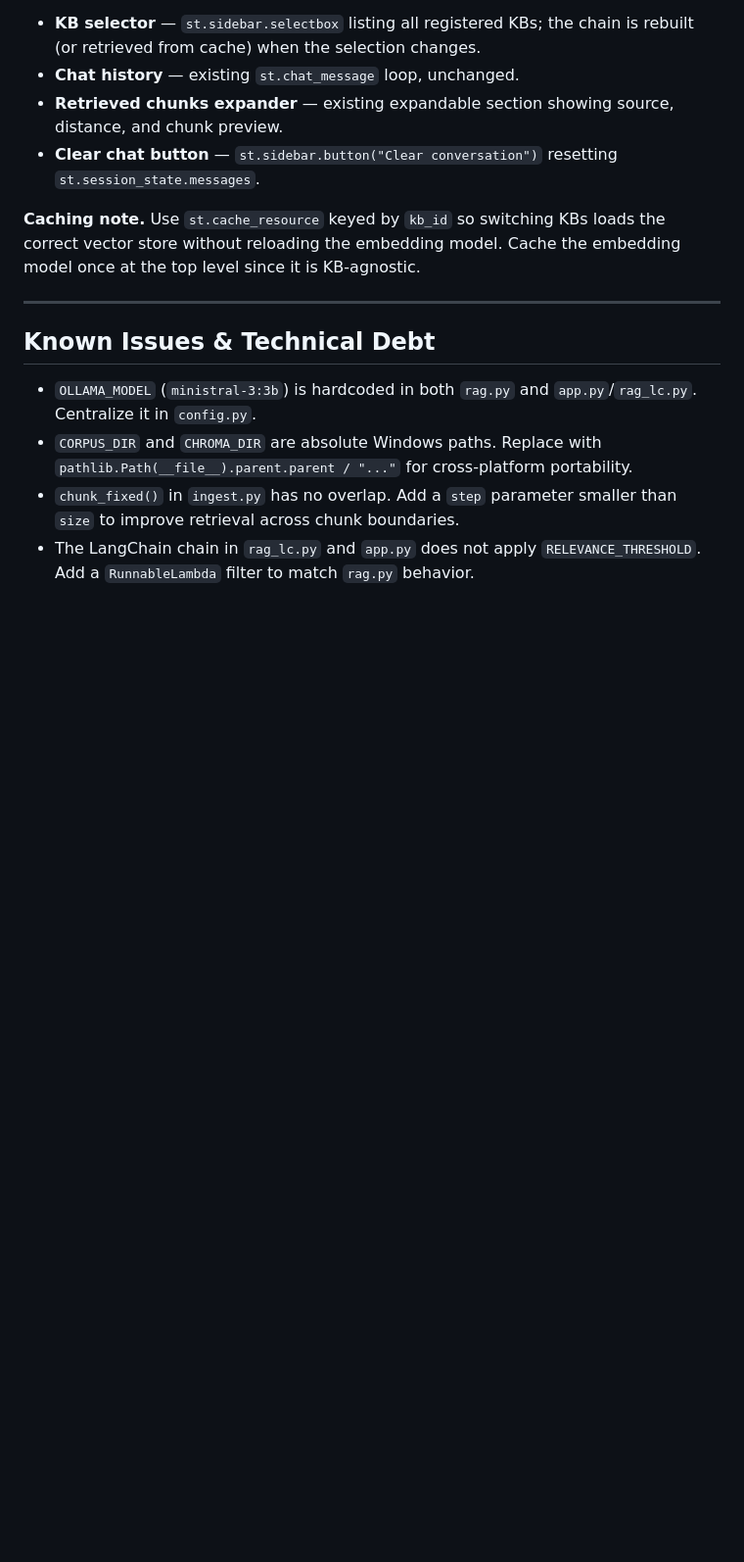
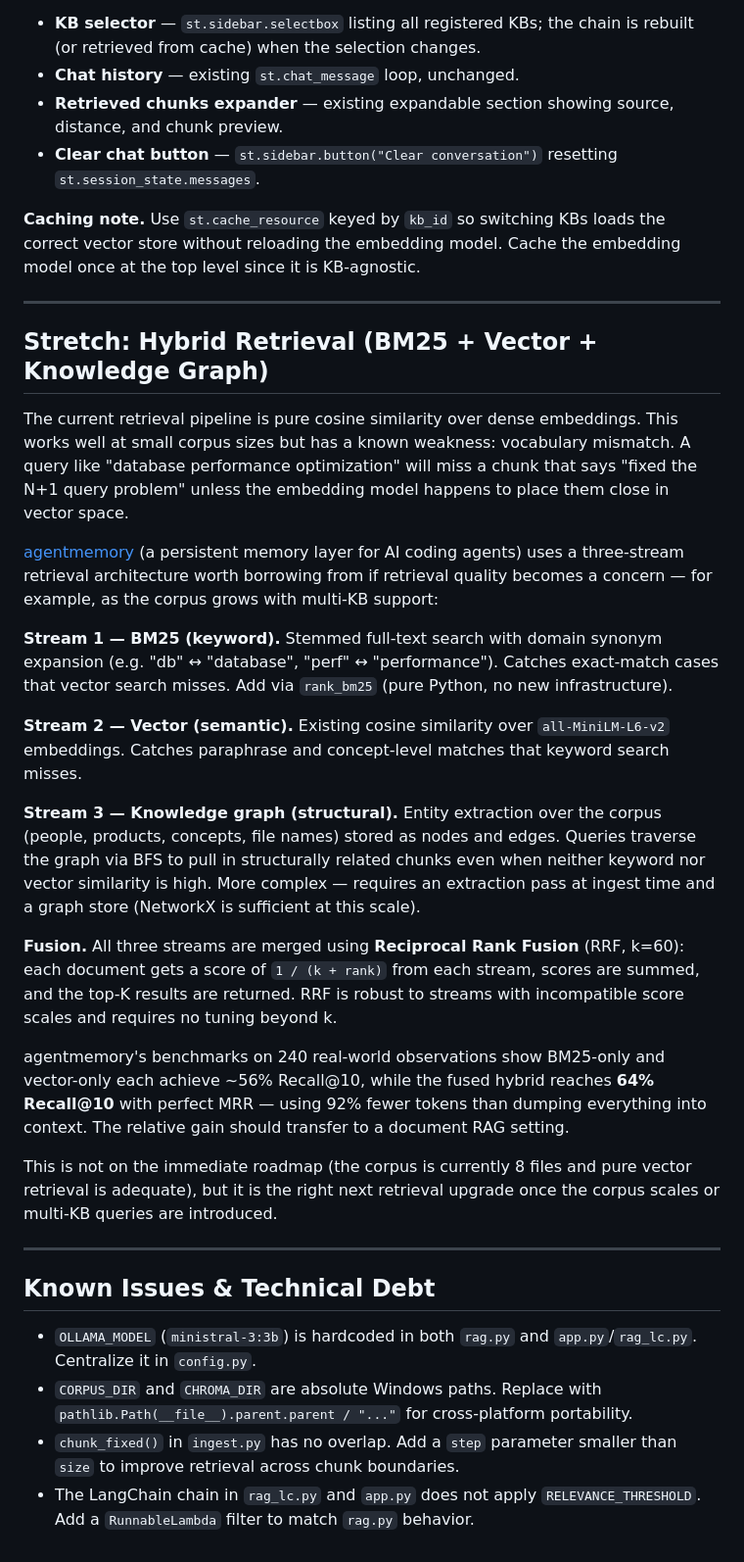
Before and after one commit to sleepingmonkeylabs/codon-rag, a Markdown page: claude.md, the part around the change. Shown at 98% size. Rendered like a GitHub page; blank space fills up the shorter version.

Commit message:
claude .md update with

```diff
--- a/claude.md
+++ b/claude.md
@@ -202,6 +202,26 @@ This page is the existing chat interface, extended with KB awareness.
 
 ---
 
+## Stretch: Hybrid Retrieval (BM25 + Vector + Knowledge Graph)
+
+The current retrieval pipeline is pure cosine similarity over dense embeddings. This works well at small corpus sizes but has a known weakness: vocabulary mismatch. A query like "database performance optimization" will miss a chunk that says "fixed the N+1 query problem" unless the embedding model happens to place them close in vector space.
+
+[agentmemory](https://github.com/rohitg00/agentmemory) (a persistent memory layer for AI coding agents) uses a three-stream retrieval architecture worth borrowing from if retrieval quality becomes a concern — for example, as the corpus grows with multi-KB support:
+
+**Stream 1 — BM25 (keyword).** Stemmed full-text search with domain synonym expansion (e.g. "db" ↔ "database", "perf" ↔ "performance"). Catches exact-match cases that vector search misses. Add via `rank_bm25` (pure Python, no new infrastructure).
+
+**Stream 2 — Vector (semantic).** Existing cosine similarity over `all-MiniLM-L6-v2` embeddings. Catches paraphrase and concept-level matches that keyword search misses.
+
+**Stream 3 — Knowledge graph (structural).** Entity extraction over the corpus (people, products, concepts, file names) stored as nodes and edges. Queries traverse the graph via BFS to pull in structurally related chunks even when neither keyword nor vector similarity is high. More complex — requires an extraction pass at ingest time and a graph store (NetworkX is sufficient at this scale).
+
+**Fusion.** All three streams are merged using **Reciprocal Rank Fusion** (RRF, k=60): each document gets a score of `1 / (k + rank)` from each stream, scores are summed, and the top-K results are returned. RRF is robust to streams with incompatible score scales and requires no tuning beyond k.
+
+agentmemory's benchmarks on 240 real-world observations show BM25-only and vector-only each achieve ~56% Recall@10, while the fused hybrid reaches **64% Recall@10** with perfect MRR — using 92% fewer tokens than dumping everything into context. The relative gain should transfer to a document RAG setting.
+
+This is not on the immediate roadmap (the corpus is currently 8 files and pure vector retrieval is adequate), but it is the right next retrieval upgrade once the corpus scales or multi-KB queries are introduced.
+
+---
+
 ## Known Issues & Technical Debt
 
 - `OLLAMA_MODEL` (`ministral-3:3b`) is hardcoded in both `rag.py` and `app.py`/`rag_lc.py`. Centralize it in `config.py`.
```
